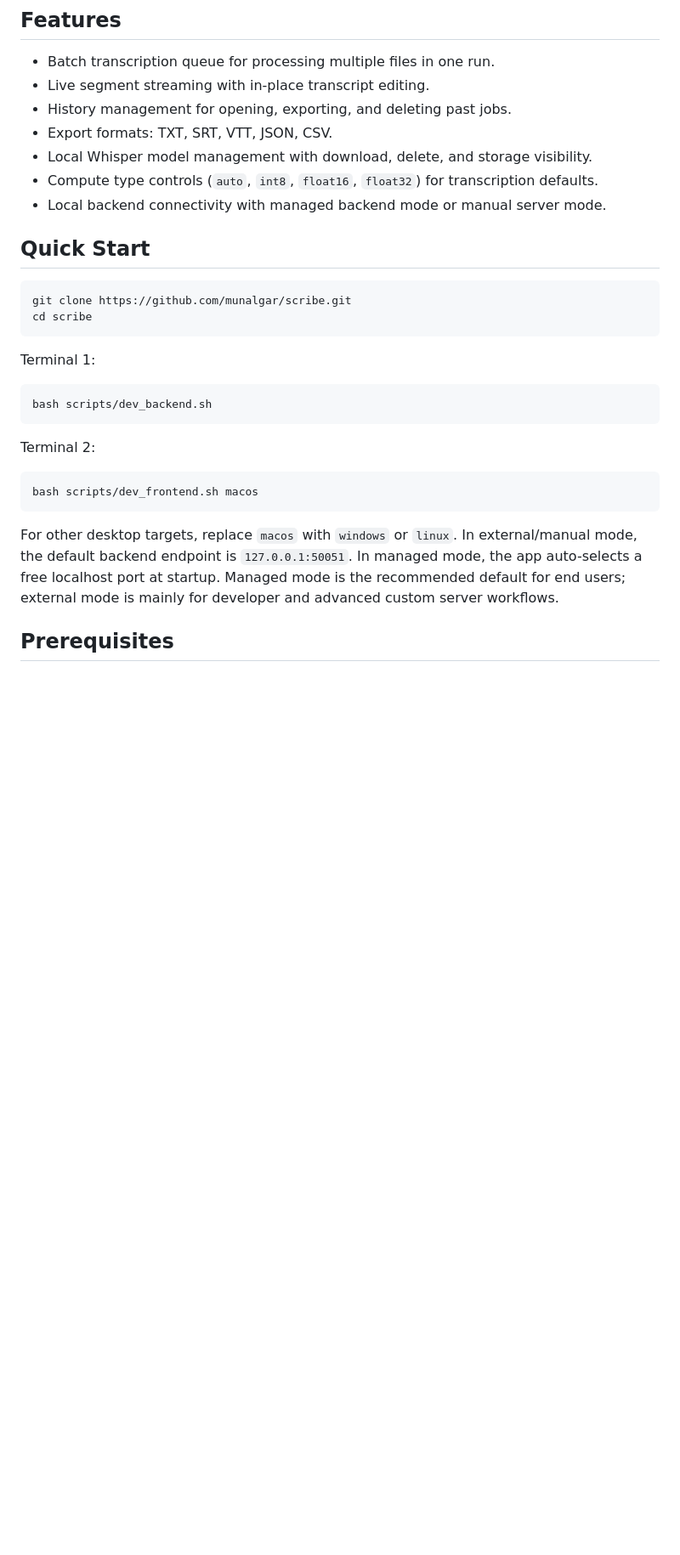
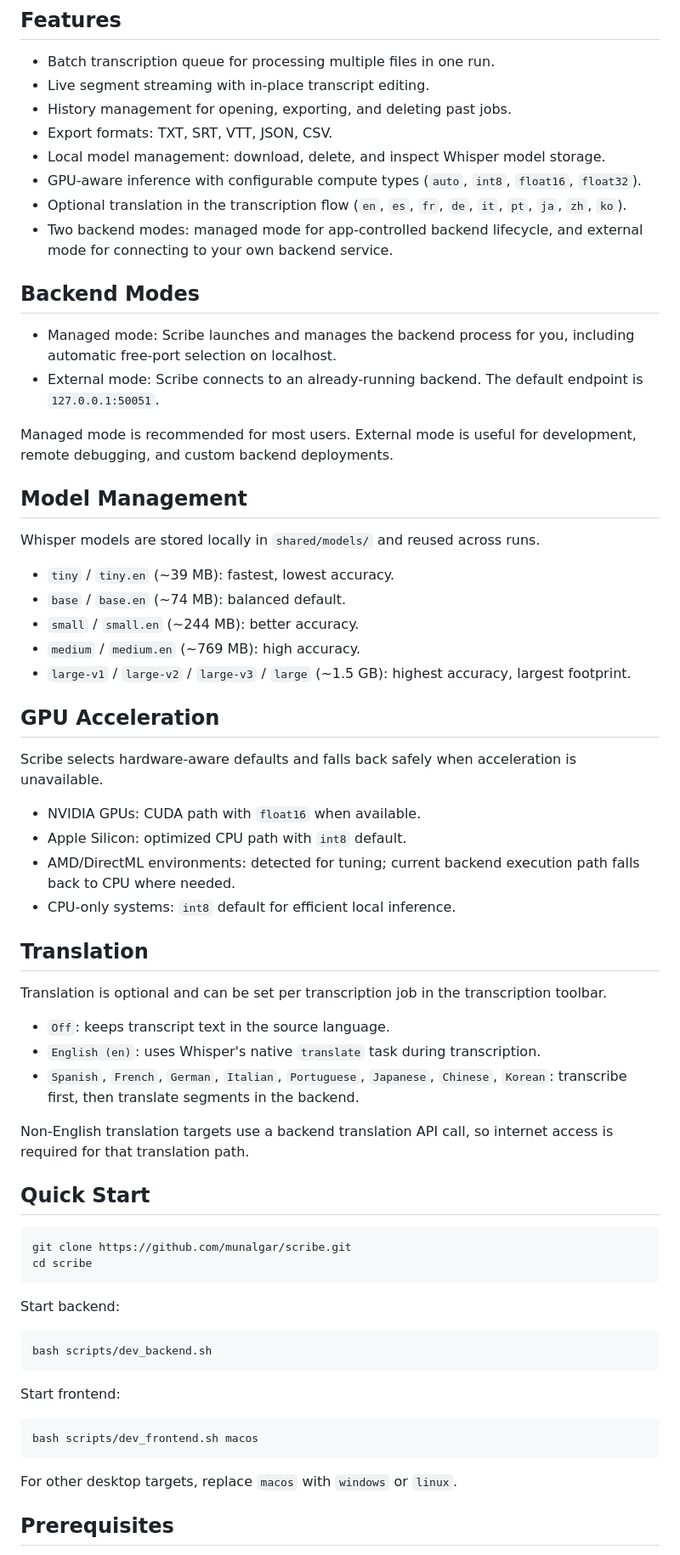
Before and after one commit to munalgar/scribe, a Markdown page: README.md, the part around one of its changes. Shown at 85% size. GitHub-like rendering; blank space fills up the shorter version.

````diff
--- a/README.md
+++ b/README.md
@@ -15,9 +27,46 @@ Scribe is a local-first desktop transcription app for offline audio/video transc
 - Live segment streaming with in-place transcript editing.
 - History management for opening, exporting, and deleting past jobs.
 - Export formats: TXT, SRT, VTT, JSON, CSV.
-- Local Whisper model management with download, delete, and storage visibility.
-- Compute type controls (`auto`, `int8`, `float16`, `float32`) for transcription defaults.
-- Local backend connectivity with managed backend mode or manual server mode.
+- Local model management: download, delete, and inspect Whisper model storage.
+- GPU-aware inference with configurable compute types (`auto`, `int8`, `float16`, `float32`).
+- Optional translation in the transcription flow (`en`, `es`, `fr`, `de`, `it`, `pt`, `ja`, `zh`, `ko`).
+- Two backend modes: managed mode for app-controlled backend lifecycle, and external mode for connecting to your own backend service.
+
+## Backend Modes
+
+- Managed mode: Scribe launches and manages the backend process for you, including automatic free-port selection on localhost.
+- External mode: Scribe connects to an already-running backend. The default endpoint is `127.0.0.1:50051`.
+
+Managed mode is recommended for most users. External mode is useful for development, remote debugging, and custom backend deployments.
+
+## Model Management
+
+Whisper models are stored locally in `shared/models/` and reused across runs.
+
+- `tiny` / `tiny.en` (~39 MB): fastest, lowest accuracy.
+- `base` / `base.en` (~74 MB): balanced default.
+- `small` / `small.en` (~244 MB): better accuracy.
+- `medium` / `medium.en` (~769 MB): high accuracy.
+- `large-v1` / `large-v2` / `large-v3` / `large` (~1.5 GB): highest accuracy, largest footprint.
+
+## GPU Acceleration
+
+Scribe selects hardware-aware defaults and falls back safely when acceleration is unavailable.
+
+- NVIDIA GPUs: CUDA path with `float16` when available.
+- Apple Silicon: optimized CPU path with `int8` default.
+- AMD/DirectML environments: detected for tuning; current backend execution path falls back to CPU where needed.
+- CPU-only systems: `int8` default for efficient local inference.
+
+## Translation
+
+Translation is optional and can be set per transcription job in the transcription toolbar.
+
+- `Off`: keeps transcript text in the source language.
+- `English (en)`: uses Whisper's native `translate` task during transcription.
+- `Spanish`, `French`, `German`, `Italian`, `Portuguese`, `Japanese`, `Chinese`, `Korean`: transcribe first, then translate segments in the backend.
+
+Non-English translation targets use a backend translation API call, so internet access is required for that translation path.
 
 ## Quick Start
 
@@ -26,22 +75,19 @@ git clone https://github.com/munalgar/scribe.git
 cd scribe
 ```
 
-Terminal 1:
+Start backend:
 
 ```bash
 bash scripts/dev_backend.sh
 ```
 
-Terminal 2:
+Start frontend:
 
 ```bash
 bash scripts/dev_frontend.sh macos
 ```
 
 For other desktop targets, replace `macos` with `windows` or `linux`.
-In external/manual mode, the default backend endpoint is `127.0.0.1:50051`.
-In managed mode, the app auto-selects a free localhost port at startup.
-Managed mode is the recommended default for end users; external mode is mainly for developer and advanced custom server workflows.
 
 ## Prerequisites
 
````
Also changed, not shown: other parts of README.md (+22 -48 lines), docs/images/transcription-home-screen.png (added).
